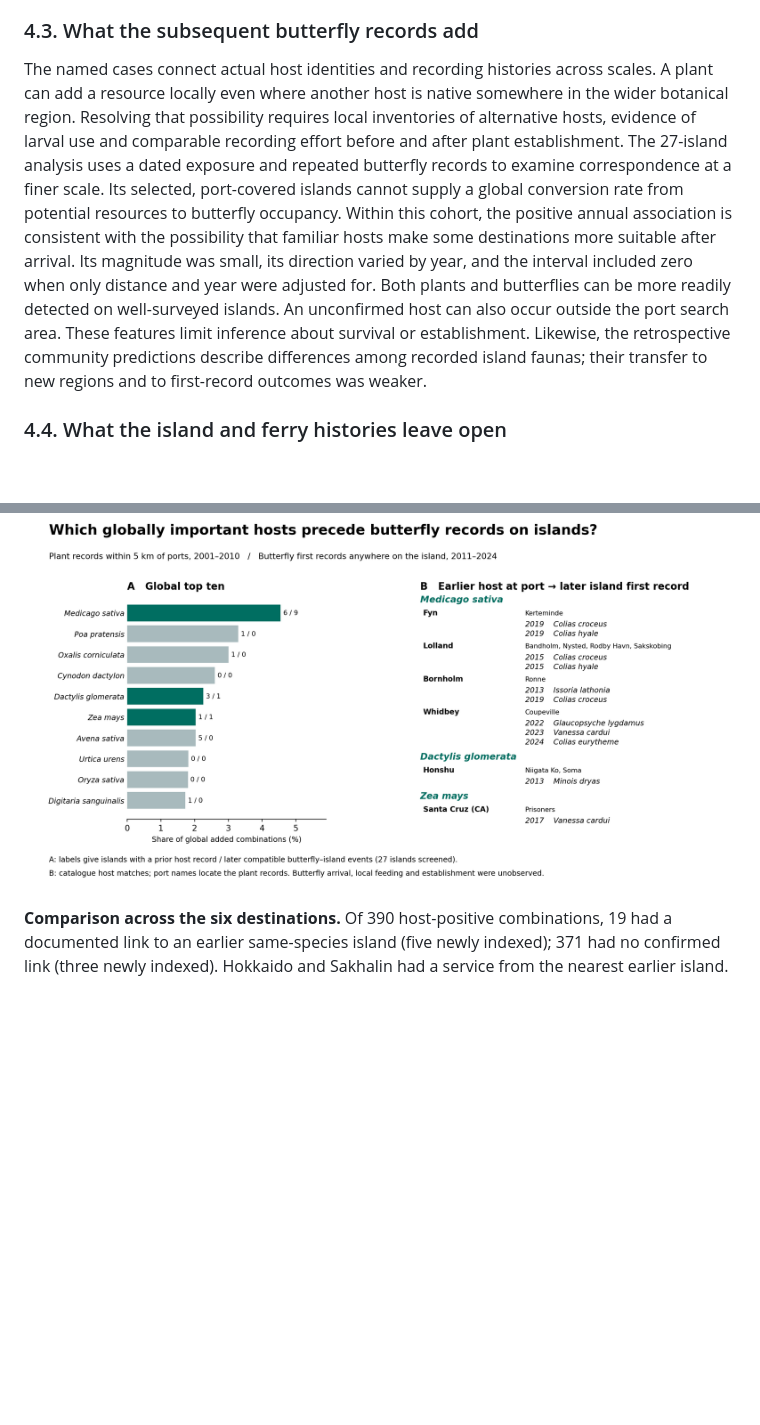
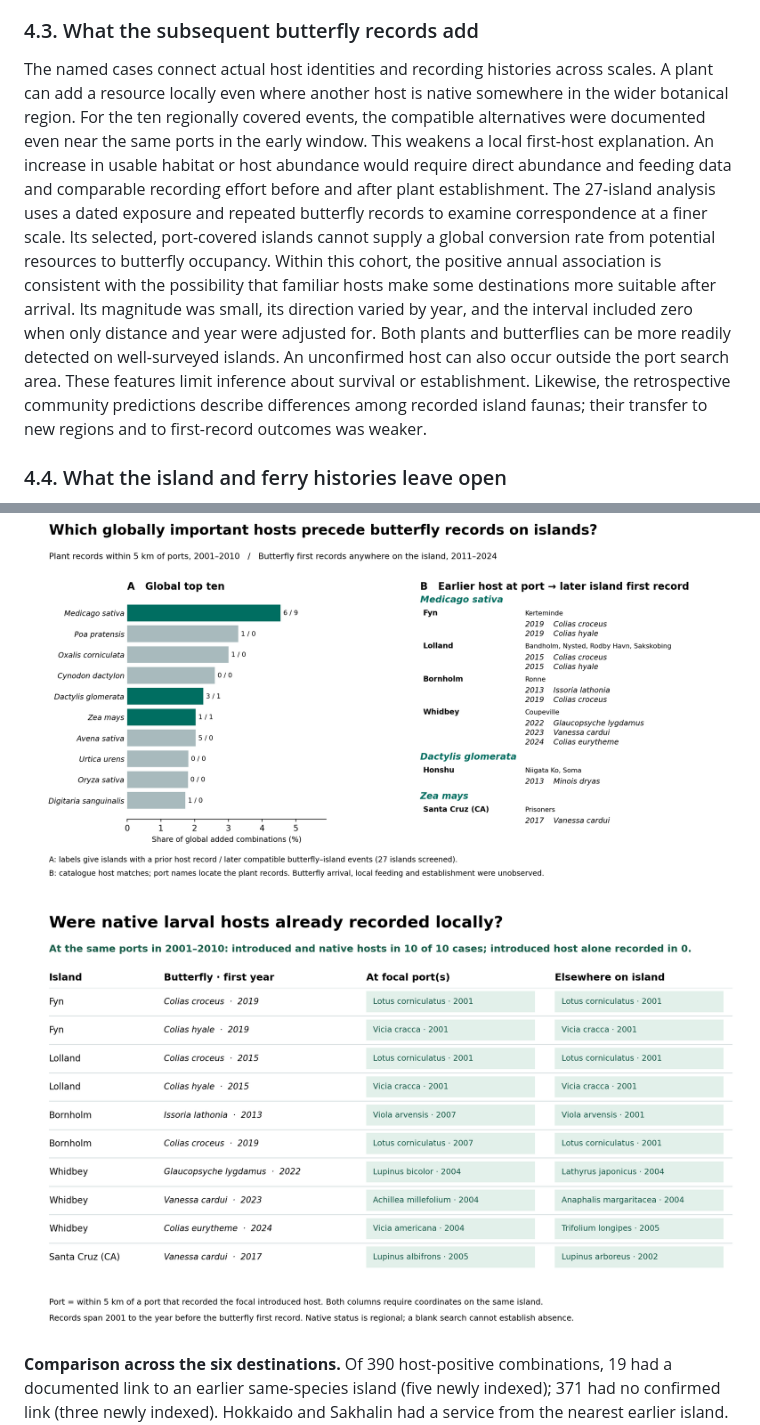
Before and after one commit to zuizui0223/chocho, a Markdown page: manuscript/integrated_butterfly_resource_access_20261109/ISLAND_PORT_BUTTERFLY_RESEARCH_ARTICLE_V03.md, 2 parts joined by grey strips. Drawn GitHub-style; pictures changed too: figures/integrated_island_port_butterfly_v03/FigS7_local_native_hosts.png (added); blank space fills up the shorter version.

Commit message:
Check local native host alternatives before ten island butterfly records

```diff
--- a/manuscript/integrated_butterfly_resource_access_20261109/ISLAND_PORT_BUTTERFLY_RESEARCH_ARTICLE_V03.md
+++ b/manuscript/integrated_butterfly_resource_access_20261109/ISLAND_PORT_BUTTERFLY_RESEARCH_ARTICLE_V03.md
@@ -170,7 +172,7 @@ Field surveys in the port of Trieste described native and alien flora across por
 
 ### 4.3. What the subsequent butterfly records add
 
-The named cases connect actual host identities and recording histories across scales. A plant can add a resource locally even where another host is native somewhere in the wider botanical region. Resolving that possibility requires local inventories of alternative hosts, evidence of larval use and comparable recording effort before and after plant establishment. The 27-island analysis uses a dated exposure and repeated butterfly records to examine correspondence at a finer scale. Its selected, port-covered islands cannot supply a global conversion rate from potential resources to butterfly occupancy. Within this cohort, the positive annual association is consistent with the possibility that familiar hosts make some destinations more suitable after arrival. Its magnitude was small, its direction varied by year, and the interval included zero when only distance and year were adjusted for. Both plants and butterflies can be more readily detected on well-surveyed islands. An unconfirmed host can also occur outside the port search area. These features limit inference about survival or establishment. Likewise, the retrospective community predictions describe differences among recorded island faunas; their transfer to new regions and to first-record outcomes was weaker.
+The named cases connect actual host identities and recording histories across scales. A plant can add a resource locally even where another host is native somewhere in the wider botanical region. For the ten regionally covered events, the compatible alternatives were documented even near the same ports in the early window. This weakens a local first-host explanation. An increase in usable habitat or host abundance would require direct abundance and feeding data and comparable recording effort before and after plant establishment. The 27-island analysis uses a dated exposure and repeated butterfly records to examine correspondence at a finer scale. Its selected, port-covered islands cannot supply a global conversion rate from potential resources to butterfly occupancy. Within this cohort, the positive annual association is consistent with the possibility that familiar hosts make some destinations more suitable after arrival. Its magnitude was small, its direction varied by year, and the interval included zero when only distance and year were adjusted for. Both plants and butterflies can be more readily detected on well-surveyed islands. An unconfirmed host can also occur outside the port search area. These features limit inference about survival or establishment. Likewise, the retrospective community predictions describe differences among recorded island faunas; their transfer to new regions and to first-record outcomes was weaker.
 
 ### 4.4. What the island and ferry histories leave open
 
@@ -260,6 +262,8 @@ The complete panel-by-panel legends for this manuscript and its five scientific
 
 ![Figure S6. The ten largest global contributors, their 2001–2010 island port records, and every compatible butterfly first record in the 2011–2024 annual risk set. A plant at several ports on one island contributes one event per butterfly, with the registry names of all qualifying ports shown. A zero denotes no qualifying record in this sample.](../../figures/integrated_island_port_butterfly_v03/FigS6_named_host_chronology.png)
 
+![Figure S7. Local alternatives in all ten regionally covered cases. Each cell gives one earliest recorded compatible plant classified as native in that botanical region and its year. Ties were resolved alphabetically. The port and remaining island areas are disjoint. The eleven initial cases included one further event without a matching focal edge in the global diet catalogue, outside the scope of this comparison.](../../figures/integrated_island_port_butterfly_v03/FigS7_local_native_hosts.png)
+
 **Comparison across the six destinations.** Of 390 host-positive combinations, 19 had a documented link to an earlier same-species island (five newly indexed); 371 had no confirmed link (three newly indexed). Hokkaido and Sakhalin had a service from the nearest earlier island. The Ōarai–Tomakomai ferry connects Honshu and Hokkaido, whereas the host on Hokkaido was recorded at Ishikari Bay New Port. Three butterfly species shared the same Sakhalin destination-year. Their nearest earlier island was Hokkaido; the voyage ledger identifies one 2021 return from Kushiro to Sakhalin II LNG Terminal. The two Sakhalin ports with earlier host records were Uglegorsk and Kholmsk. Bornholm had a service from a different earlier island. Zealand, Whidbey and Santa Catalina had new entries with no direct service confirmed from an earlier same-species island. The other 14 host-positive islands had no new entry in 2024. [Table S1](TABLE_S1_six_island_cases.md) gives the plants, ports, first indexed years on earlier islands and vessel records for each species.
 
 ![Figure S1. The numerator is the number of species first indexed in 2024 and the denominator is all eligible species with a candidate host previously indexed at a port on that island. Distances use representative port locations. Colours and text distinguish the documented service from the nearest earlier island, a different earlier island, or an unconfirmed connection.](../../figures/integrated_island_port_butterfly_v03/FigS1_six_island_cases.png)
```
Also changed, not shown: other parts of manuscript/integrated_butterfly_resource_access_20261109/ISLAND_PORT_BUTTERFLY_RESEARCH_ARTICLE_V03.md (+2 -0 lines), 10 other files.
